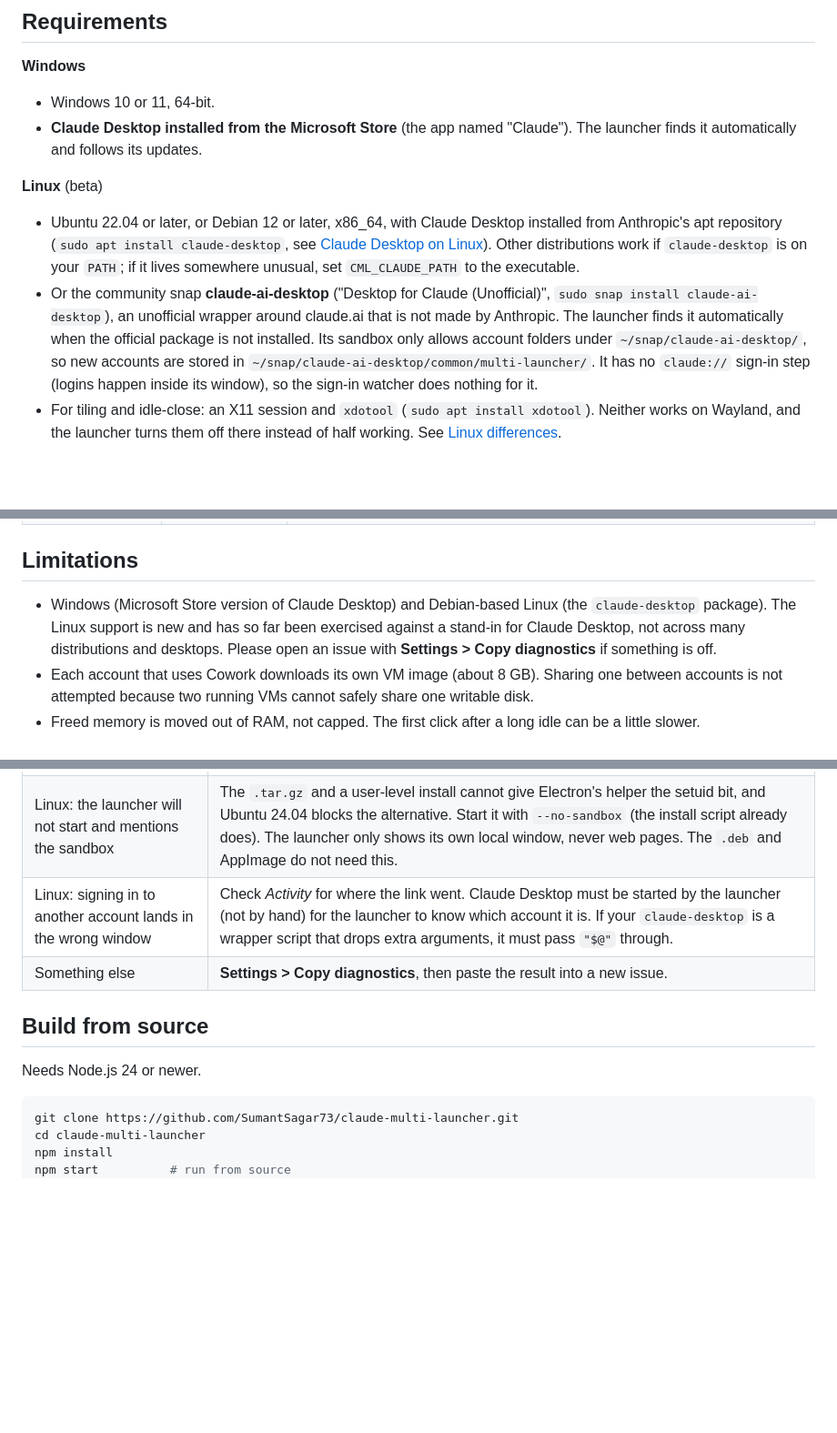
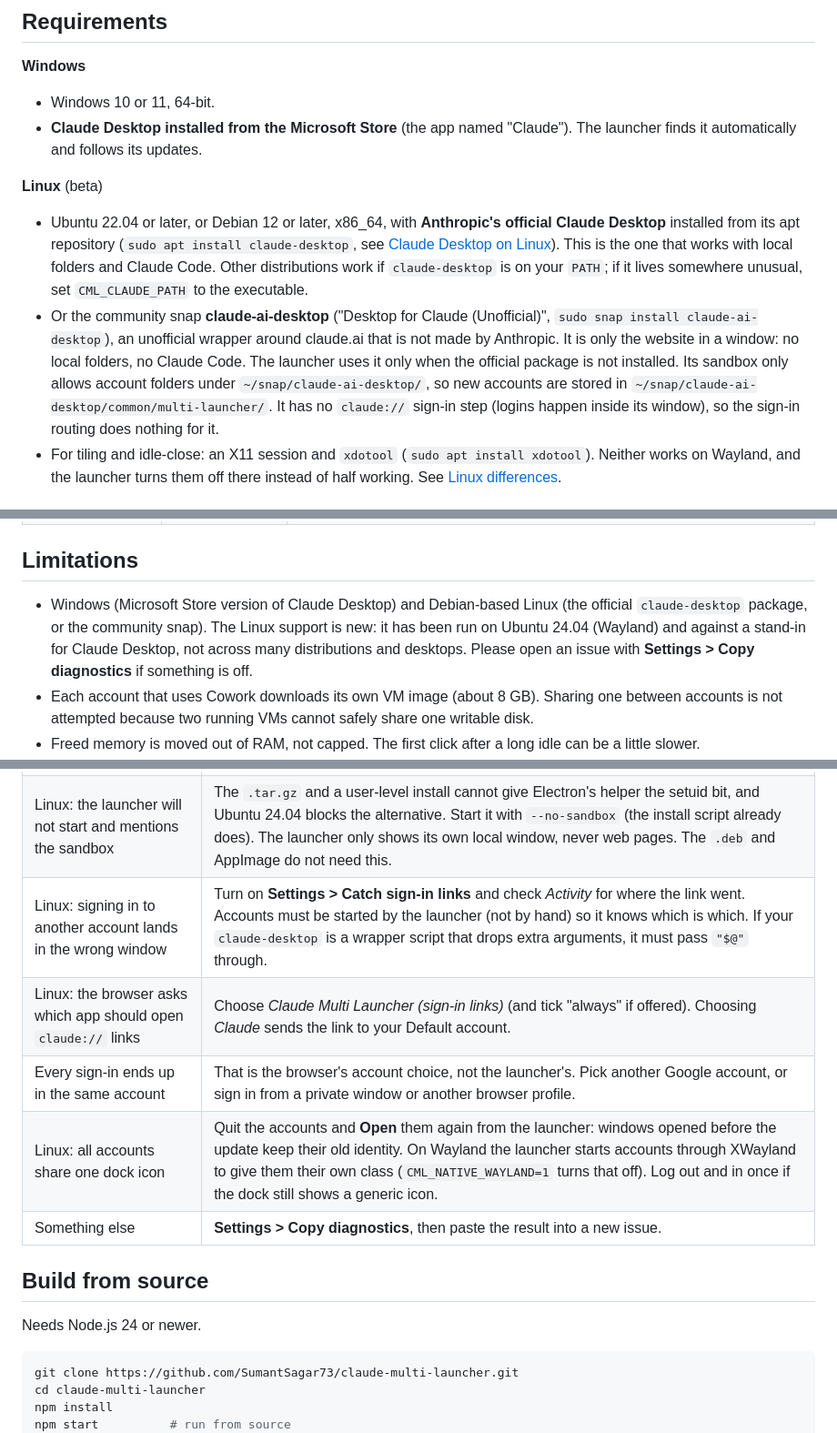
Before and after one commit to SumantSagar73/claude-multi-launcher, a Markdown page: README.md, 3 parts joined by grey strips. Shown at 91% size. Rendered like a GitHub page; blank space fills up the shorter version.

````diff
--- a/README.md
+++ b/README.md
@@ -47,15 +48,17 @@ check.
   and follows its updates.
 
 **Linux** (beta)
-- Ubuntu 22.04 or later, or Debian 12 or later, x86_64, with Claude Desktop installed from Anthropic's apt repository
-  (`sudo apt install claude-desktop`, see [Claude Desktop on Linux](https://code.claude.com/docs/en/desktop-linux)).
-  Other distributions work if `claude-desktop` is on your `PATH`; if it lives somewhere unusual, set
-  `CML_CLAUDE_PATH` to the executable.
+- Ubuntu 22.04 or later, or Debian 12 or later, x86_64, with **Anthropic's official Claude Desktop** installed from its
+  apt repository (`sudo apt install claude-desktop`, see
+  [Claude Desktop on Linux](https://code.claude.com/docs/en/desktop-linux)). This is the one that works with local
+  folders and Claude Code. Other distributions work if `claude-desktop` is on your `PATH`; if it lives somewhere
+  unusual, set `CML_CLAUDE_PATH` to the executable.
 - Or the community snap **claude-ai-desktop** ("Desktop for Claude (Unofficial)", `sudo snap install claude-ai-desktop`), an
-  unofficial wrapper around claude.ai that is not made by Anthropic. The launcher finds it automatically when the
-  official package is not installed. Its sandbox only allows account folders under `~/snap/claude-ai-desktop/`, so new
-  accounts are stored in `~/snap/claude-ai-desktop/common/multi-launcher/`. It has no `claude://` sign-in step (logins
-  happen inside its window), so the sign-in watcher does nothing for it.
+  unofficial wrapper around claude.ai that is not made by Anthropic. It is only the website in a window: no local
+  folders, no Claude Code. The launcher uses it only when the official package is not installed. Its sandbox only
+  allows account folders under `~/snap/claude-ai-desktop/`, so new accounts are stored in
+  `~/snap/claude-ai-desktop/common/multi-launcher/`. It has no `claude://` sign-in step (logins happen inside its
+  window), so the sign-in routing does nothing for it.
 - For tiling and idle-close: an X11 session and `xdotool` (`sudo apt install xdotool`). Neither works on Wayland, and
   the launcher turns them off there instead of half working. See [Linux differences](#linux-differences).
 
@@ -148,9 +171,10 @@ The idea is the same: each account is a separate Claude Desktop started with its
 
 ## Limitations
 
-- Windows (Microsoft Store version of Claude Desktop) and Debian-based Linux (the `claude-desktop` package). The Linux
-  support is new and has so far been exercised against a stand-in for Claude Desktop, not across many distributions and
-  desktops. Please open an issue with **Settings > Copy diagnostics** if something is off.
+- Windows (Microsoft Store version of Claude Desktop) and Debian-based Linux (the official `claude-desktop` package, or
+  the community snap). The Linux support is new: it has been run on Ubuntu 24.04 (Wayland) and against a
+  stand-in for Claude Desktop, not across many distributions and desktops. Please open an issue with
+  **Settings > Copy diagnostics** if something is off.
 - Each account that uses Cowork downloads its own VM image (about 8 GB). Sharing one between accounts is not
   attempted because two running VMs cannot safely share one writable disk.
 - Freed memory is moved out of RAM, not capped. The first click after a long idle can be a little slower.
@@ -166,14 +190,17 @@ The idea is the same: each account is a separate Claude Desktop started with its
 | Windows asks "How do you want to open this?" for Claude links | **Settings > Health check** may show a leftover registration with a **Fix** button. |
 | The launcher says Claude is not found | Windows: install Claude Desktop from the Microsoft Store. Linux: install `claude-desktop` (see Requirements), or set `CML_CLAUDE_PATH` to its executable. Then reopen the launcher. |
 | Linux: the launcher will not start and mentions the sandbox | The `.tar.gz` and a user-level install cannot give Electron's helper the setuid bit, and Ubuntu 24.04 blocks the alternative. Start it with `--no-sandbox` (the install script already does). The launcher only shows its own local window, never web pages. The `.deb` and AppImage do not need this. |
-| Linux: signing in to another account lands in the wrong window | Check *Activity* for where the link went. Claude Desktop must be started by the launcher (not by hand) for the launcher to know which account it is. If your `claude-desktop` is a wrapper script that drops extra arguments, it must pass `"$@"` through. |
+| Linux: signing in to another account lands in the wrong window | Turn on **Settings > Catch sign-in links** and check *Activity* for where the link went. Accounts must be started by the launcher (not by hand) so it knows which is which. If your `claude-desktop` is a wrapper script that drops extra arguments, it must pass `"$@"` through. |
+| Linux: the browser asks which app should open `claude://` links | Choose *Claude Multi Launcher (sign-in links)* (and tick "always" if offered). Choosing *Claude* sends the link to your Default account. |
+| Every sign-in ends up in the same account | That is the browser's account choice, not the launcher's. Pick another Google account, or sign in from a private window or another browser profile. |
+| Linux: all accounts share one dock icon | Quit the accounts and **Open** them again from the launcher: windows opened before the update keep their old identity. On Wayland the launcher starts accounts through XWayland to give them their own class (`CML_NATIVE_WAYLAND=1` turns that off). Log out and in once if the dock still shows a generic icon. |
 | Something else | **Settings > Copy diagnostics**, then paste the result into a new issue. |
 
 ## Build from source
 
 Needs Node.js 24 or newer.
 
-```powershell
+```bash
 git clone https://github.com/SumantSagar73/claude-multi-launcher.git
 cd claude-multi-launcher
 npm install
````
Also changed, not shown: other parts of README.md (+30 -9 lines).
